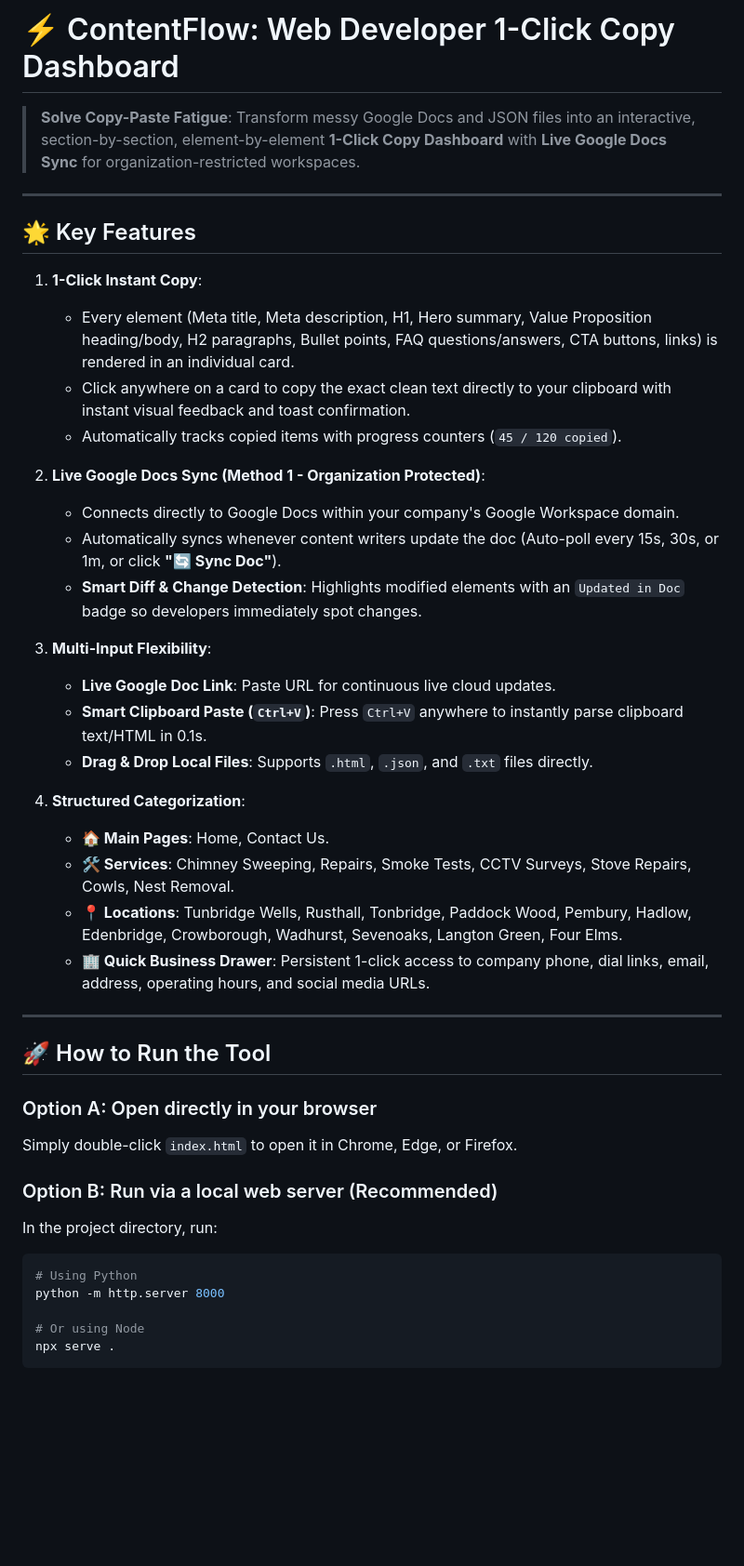
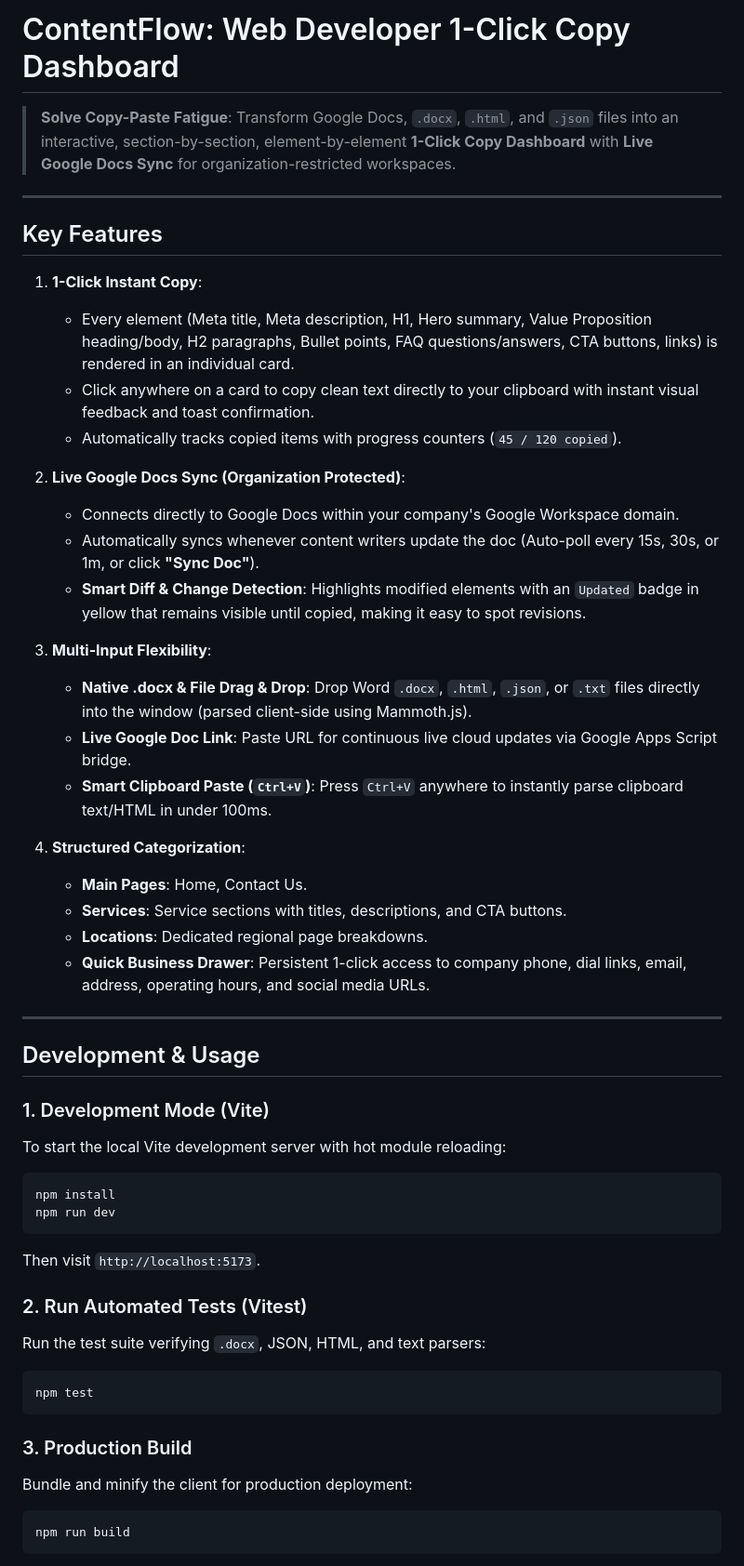
Before and after one commit to anubhavbaghel/content-flow, a Markdown page: README.md, the part around one of its changes. Shown at 93% size. Drawn GitHub-style; blank space fills up the shorter version.

Commit message:
docs: update README with Vite, Vitest, and production build instructions

````diff
--- a/README.md
+++ b/README.md
@@ -1,45 +1,52 @@
-# ⚡ ContentFlow: Web Developer 1-Click Copy Dashboard
+# ContentFlow: Web Developer 1-Click Copy Dashboard
 
-> **Solve Copy-Paste Fatigue**: Transform messy Google Docs and JSON files into an interactive, section-by-section, element-by-element **1-Click Copy Dashboard** with **Live Google Docs Sync** for organization-restricted workspaces.
+> **Solve Copy-Paste Fatigue**: Transform Google Docs, `.docx`, `.html`, and `.json` files into an interactive, section-by-section, element-by-element **1-Click Copy Dashboard** with **Live Google Docs Sync** for organization-restricted workspaces.
 
 ---
 
-## 🌟 Key Features
+## Key Features
 
 1. **1-Click Instant Copy**:
    - Every element (Meta title, Meta description, H1, Hero summary, Value Proposition heading/body, H2 paragraphs, Bullet points, FAQ questions/answers, CTA buttons, links) is rendered in an individual card.
-   - Click anywhere on a card to copy the exact clean text directly to your clipboard with instant visual feedback and toast confirmation.
+   - Click anywhere on a card to copy clean text directly to your clipboard with instant visual feedback and toast confirmation.
    - Automatically tracks copied items with progress counters (`45 / 120 copied`).
 
-2. **Live Google Docs Sync (Method 1 - Organization Protected)**:
+2. **Live Google Docs Sync (Organization Protected)**:
    - Connects directly to Google Docs within your company's Google Workspace domain.
-   - Automatically syncs whenever content writers update the doc (Auto-poll every 15s, 30s, or 1m, or click **"🔄 Sync Doc"**).
-   - **Smart Diff & Change Detection**: Highlights modified elements with an `Updated in Doc` badge so developers immediately spot changes.
+   - Automatically syncs whenever content writers update the doc (Auto-poll every 15s, 30s, or 1m, or click **"Sync Doc"**).
+   - **Smart Diff & Change Detection**: Highlights modified elements with an `Updated` badge in yellow that remains visible until copied, making it easy to spot revisions.
 
 3. **Multi-Input Flexibility**:
-   - **Live Google Doc Link**: Paste URL for continuous live cloud updates.
-   - **Smart Clipboard Paste (`Ctrl+V`)**: Press `Ctrl+V` anywhere to instantly parse clipboard text/HTML in 0.1s.
-   - **Drag & Drop Local Files**: Supports `.html`, `.json`, and `.txt` files directly.
+   - **Native .docx & File Drag & Drop**: Drop Word `.docx`, `.html`, `.json`, or `.txt` files directly into the window (parsed client-side using Mammoth.js).
+   - **Live Google Doc Link**: Paste URL for continuous live cloud updates via Google Apps Script bridge.
+   - **Smart Clipboard Paste (`Ctrl+V`)**: Press `Ctrl+V` anywhere to instantly parse clipboard text/HTML in under 100ms.
 
 4. **Structured Categorization**:
-   - **🏠 Main Pages**: Home, Contact Us.
-   - **🛠️ Services**: Chimney Sweeping, Repairs, Smoke Tests, CCTV Surveys, Stove Repairs, Cowls, Nest Removal.
-   - **📍 Locations**: Tunbridge Wells, Rusthall, Tonbridge, Paddock Wood, Pembury, Hadlow, Edenbridge, Crowborough, Wadhurst, Sevenoaks, Langton Green, Four Elms.
-   - **🏢 Quick Business Drawer**: Persistent 1-click access to company phone, dial links, email, address, operating hours, and social media URLs.
+   - **Main Pages**: Home, Contact Us.
+   - **Services**: Service sections with titles, descriptions, and CTA buttons.
+   - **Locations**: Dedicated regional page breakdowns.
+   - **Quick Business Drawer**: Persistent 1-click access to company phone, dial links, email, address, operating hours, and social media URLs.
 
 ---
 
-## 🚀 How to Run the Tool
+## Development & Usage
 
-### Option A: Open directly in your browser
-Simply double-click `index.html` to open it in Chrome, Edge, or Firefox.
+### 1. Development Mode (Vite)
+To start the local Vite development server with hot module reloading:
+```bash
+npm install
+npm run dev
+```
+Then visit `http://localhost:5173`.
 
-### Option B: Run via a local web server (Recommended)
-In the project directory, run:
+### 2. Run Automated Tests (Vitest)
+Run the test suite verifying `.docx`, JSON, HTML, and text parsers:
 ```bash
-# Using Python
-python -m http.server 8000
+npm test
+```
 
-# Or using Node
-npx serve .
+### 3. Production Build
+Bundle and minify the client for production deployment:
+```bash
+npm run build
 ```
````
Also changed, not shown: other parts of README.md (+15 -7 lines).
